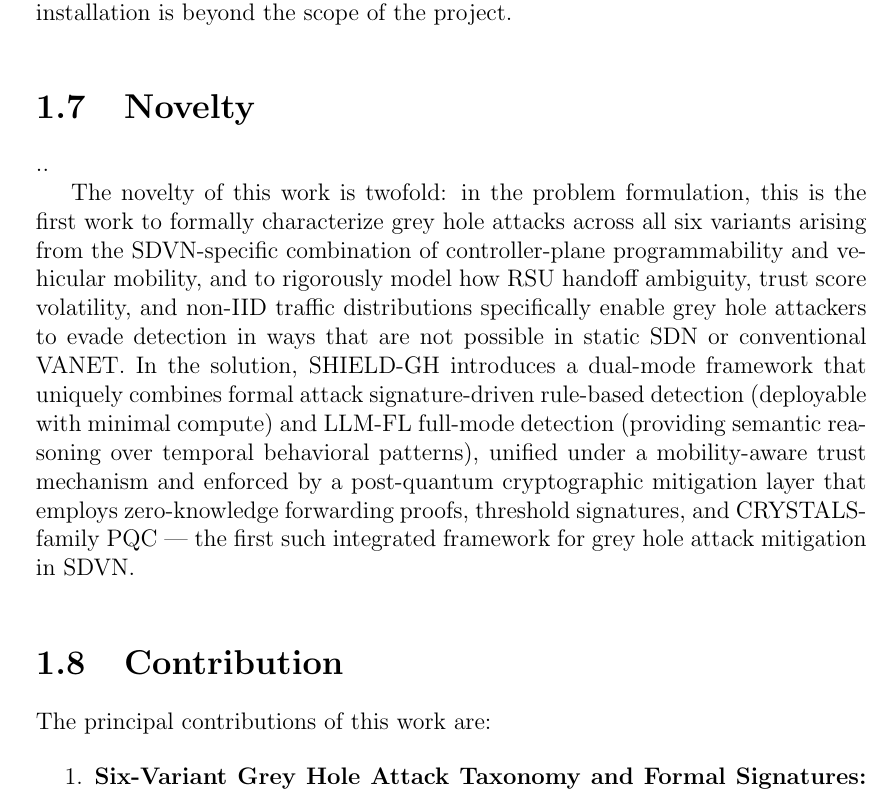
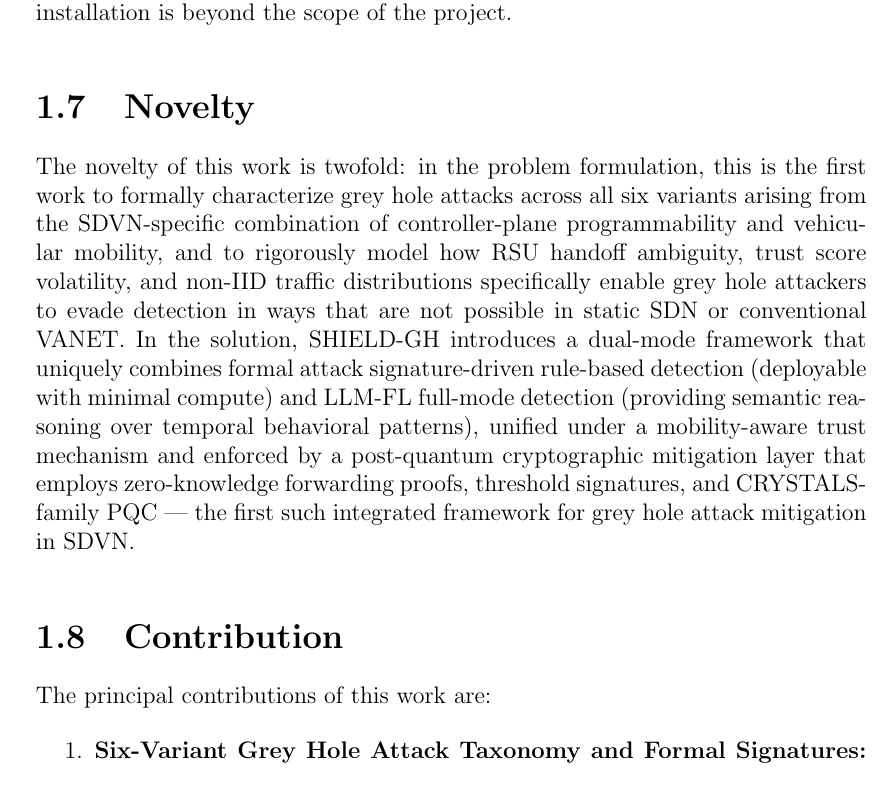
Before and after one commit to PrasadAbesinghe/fyp, a LaTeX thesis (main.tex): part of page 11 of 63, cut so that both start at the same text. Compiled offline with pdfLaTeX.

Commit message:
refactor: clean up LaTeX source by removing commented-out sections and refining problem statement, novelty, and contribution content

```diff
--- a/main.tex
+++ b/main.tex
@@ -312,14 +297,6 @@ The project will utilize the simulation of a Software-Defined Vehicular Network
 
 \mypar
 \section{Novelty}
-..
-\begin{comment}
-The originality of the research is that it has developed a single, privacy sensitive detection method against the attacks of the Grey Hole in Software-Defined Vehicular Networks. In contrast to the current solutions, the proposed framework models packet-forwarding trust based on blockchain verified behavior, learns pattern of attack collaboratively under federated detection in the context of vehicular mobility, and approaches the problem of detecting attack as an adaptive learning problem based on Large Language Models, instead of rule-based mechanisms. Besides that, the work presents formal modeling of various behaviors of the Grey Hole attacks in realistic SDVN conditions, which allow proper detection in highly dynamic environments.
-\end{comment}
-
-% ============================================================
-% REPLACED SECTION 1.6 CONTENT
-% ============================================================
 
 The novelty of this work is twofold: in the problem formulation, this is the
 first work to formally characterize grey hole attacks across all six variants
@@ -339,27 +316,6 @@ PQC — the first such integrated framework for grey hole attack mitigation in S
 
 \mypar
 \section{Contribution}
-
-\begin{comment}
-This project makes a contribution to the field of vehicular network security through supporting scalable, privacy-sensitive, and methodologically novel infrastructure of detecting and addressing Grey Hole attacks in SDVNs. The main contributions are,
-
-\begin{itemize}
-	\item \textbf{Blockchain based verification modeling:} Constructs a model in which blockchain is not only used to log data, but the mathematical verification of the packet forwarding behavior of the vehicles is performed for detecting suspicious nodes even in the case that attacks resemble normal traffic.
-
-	\item \textbf{Federated Detection:} Federated learning is used to enable vehicles to jointly learn detection models, taking mobility, resource constraints, and local traffic dynamics into account, without sacrificing privacy and enhancing detectors in evolving settings.
-
-	\item \textbf{Adaptive threat analysis using LLMs:} Invents the application of Large Language Models to scanned blockchain verified logs and identifies emerging trends in the pattern of the Grey Hole attacks, and does not perform attack detection based on pre determined rules.
-
-	\item \textbf{Thorough attack modeling:} Formal models of various types of attacks to the Grey Hole have been studied: fixed-rate, time-based, and target specific under realistic vehicular network settings, which enables the targeted detection and mitigation of attacks.
-
-	\item \textbf{Performance evaluation framework:} Conducts experiments to check the proposed framework in realistic SDVN settings and demonstrates good detection, minimal overheads, and resilience to various attacks of the SDVN under different behaviors of Grey Hole attackers.
-\end{itemize}
-
-\end{comment}
-
-% ============================================================
-% REPLACE SECTION 1.7 CONTENT
-% ============================================================
 
 The principal contributions of this work are:
 
```
Also changed, not shown: main.tex (15 more changed lines).
